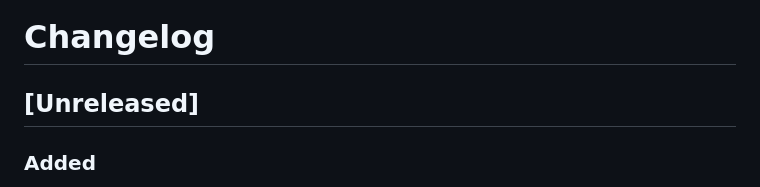
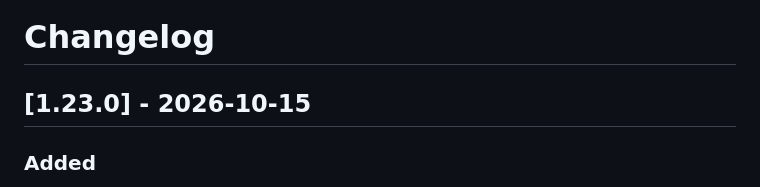
Before and after one commit to Lee-Hyeonji99/claude-terminal-hub, a Markdown page: CHANGELOG.md, the part around the change. GitHub-like rendering.

Commit message:
CHANGELOG: 1.23.0 릴리즈 날짜 확정
Co-Authored-By: Claude Opus 5.5 (1M context) <noreply@anthropic.com>

```diff
--- a/CHANGELOG.md
+++ b/CHANGELOG.md
@@ -1,6 +1,6 @@
 # Changelog
 
-## [Unreleased]
+## [1.23.0] - 2026-10-15
 
 ### Added
 - **프로젝트별 탭 켜기/끄기** — 헤더 도구(셸) 메뉴 맨 위 `프로젝트별 탭` 에서 끄면 계정마다 탭 하나에 세션을 모두 모으고 전체 테마만 쓴다(탭 전용 테마 · Ctrl+숫자 전환은 꺼짐). 다시 켜면 작업 경로별 탭과 탭 전용 테마가 돌아온다.
```
